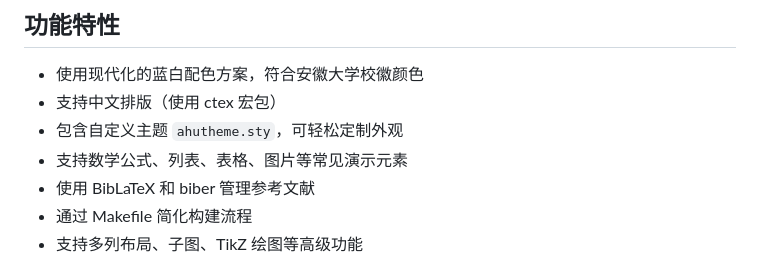
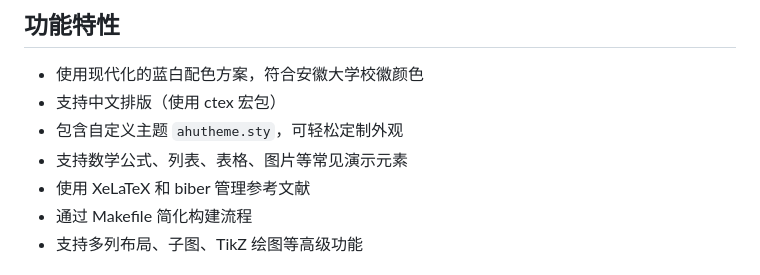
Before and after one commit to yaanlaan/ahubeamer, a Markdown page: README.md, the part around the change. Drawn GitHub-style.

Commit message:
修改readme

```diff
--- a/README.md
+++ b/README.md
@@ -37,7 +37,7 @@
 - 支持中文排版（使用 ctex 宏包）
 - 包含自定义主题 `ahutheme.sty`，可轻松定制外观
 - 支持数学公式、列表、表格、图片等常见演示元素
-- 使用 BibLaTeX 和 biber 管理参考文献
+- 使用 XeLaTeX 和 biber 管理参考文献
 - 通过 Makefile 简化构建流程
 - 支持多列布局、子图、TikZ 绘图等高级功能
 
```
